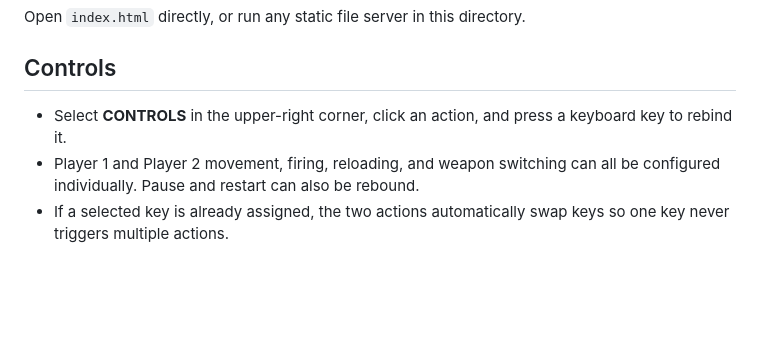
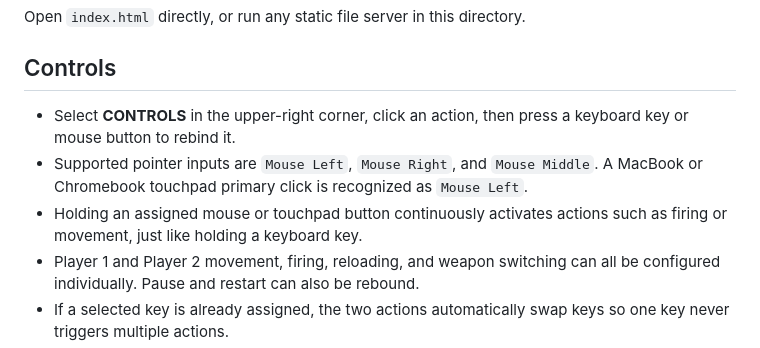
Before and after one commit to Starlighttt12/ArenaDuel, a Markdown page: README.md, the part around the change. Rendered like a GitHub page; blank space fills up the shorter version.

```diff
--- a/README.md
+++ b/README.md
@@ -12,7 +12,9 @@ Open `index.html` directly, or run any static file server in this directory.
 
 ## Controls
 
-- Select **CONTROLS** in the upper-right corner, click an action, and press a keyboard key to rebind it.
+- Select **CONTROLS** in the upper-right corner, click an action, then press a keyboard key or mouse button to rebind it.
+- Supported pointer inputs are `Mouse Left`, `Mouse Right`, and `Mouse Middle`. A MacBook or Chromebook touchpad primary click is recognized as `Mouse Left`.
+- Holding an assigned mouse or touchpad button continuously activates actions such as firing or movement, just like holding a keyboard key.
 - Player 1 and Player 2 movement, firing, reloading, and weapon switching can all be configured individually. Pause and restart can also be rebound.
 - If a selected key is already assigned, the two actions automatically swap keys so one key never triggers multiple actions.
 - Custom settings are saved in the browser and apply to both Duel and Campaign. The control panel can restore all default bindings.
```
